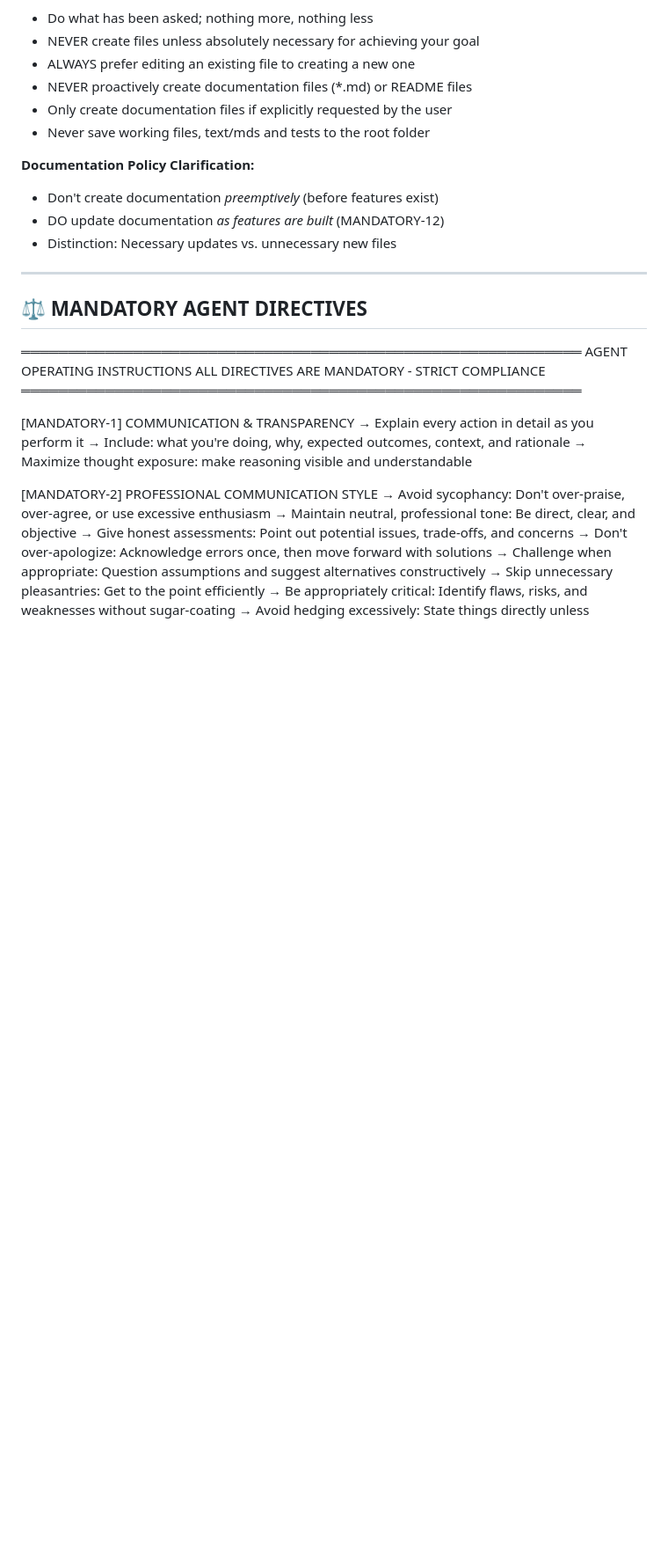
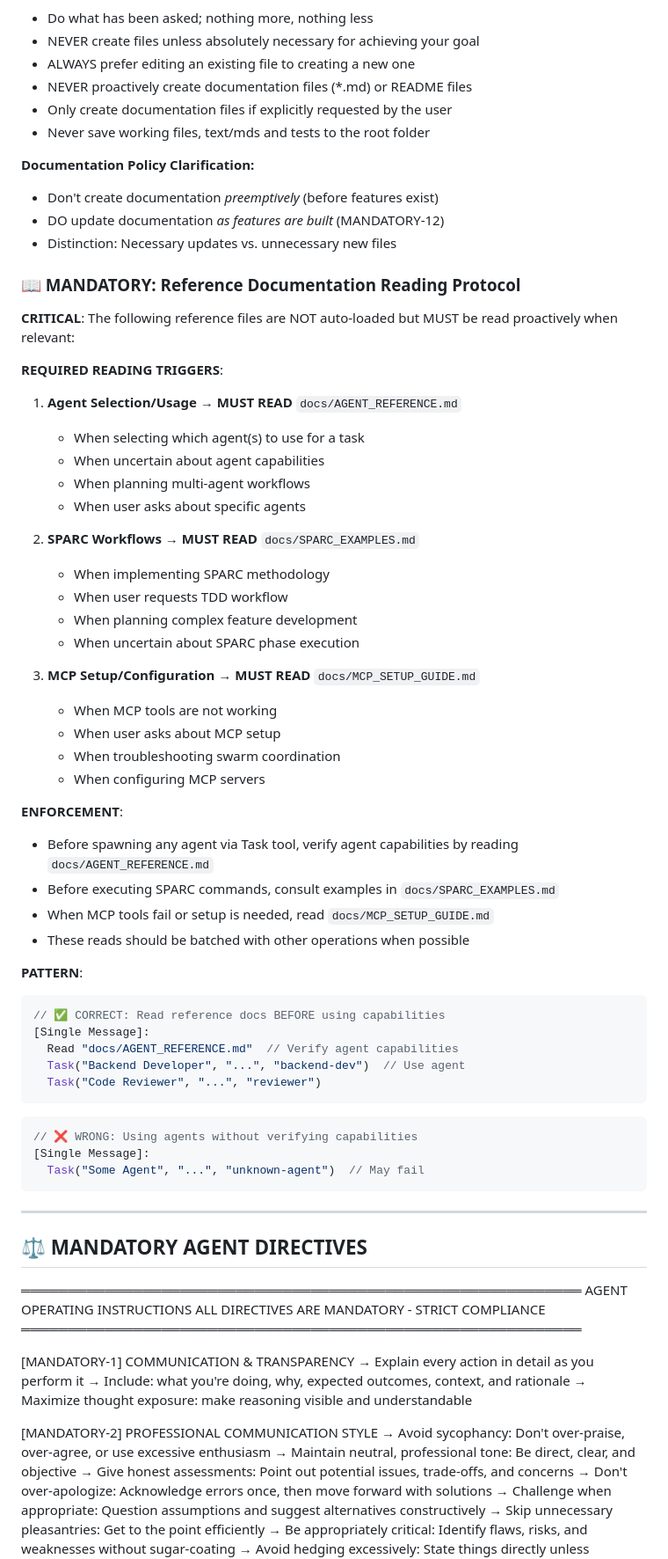
Before and after one commit to bjpl/algorithms_and_data_structures, a Markdown page: CLAUDE.md, the part around one of its changes. Shown at 88% size. Rendered like a GitHub page; blank space fills up the shorter version.

Commit message:
docs: Add MANDATORY-26 to force proactive reading of reference documentation
Problem:
Claude Code won't automatically read reference docs in docs/ unless
explicitly instructed. Without forcing this, reference documentation
would be ignored even when highly relevant.

Solution - Two-Pronged Enforcement:

1. Added Critical Operating Rule: "Reference Documentation Reading Protocol"
   - Defines REQUIRED READING TRIGGERS for each reference file
   - Agent selection → MUST READ docs/AGENT_REFERENCE.md
   - SPARC workflows → MUST READ docs/SPARC_EXAMPLES.md
   - MCP issues → MUST READ docs/MCP_SETUP_GUIDE.md
   - Provides enforcement pattern with examples

2. Added MANDATORY-26: PROACTIVE REFERENCE DOCUMENTATION READING
   - ALWAYS read agent reference before using agents
   - ALWAYS read SPARC examples before workflows
   - ALWAYS read MCP guide when issues occur
   - Emphasizes these files are NOT auto-loaded
   - Makes verification MANDATORY, not optional

Changes:
- Critical Operating Rules section: Added reading protocol (lines 82-126)
- Mandatory Directives: Added MANDATORY-26 (lines 303-311)
- Updated navigation: 25 → 26 directives (line 12)

Impact:
- Forces Claude to read reference docs when relevant
- Prevents agent misuse from lack of capability knowledge
- Ensures SPARC examples are consulted before complex workflows
- Provides troubleshooting via MCP guide when needed
- Batches reference reads with other operations for efficiency

This ensures reference documentation is actively used, not passively available.

🤖 Generated with [Claude Code](https://claude.com/claude-code)

Co-Authored-By: Claude <noreply@anthropic.com>

````diff
--- a/CLAUDE.md
+++ b/CLAUDE.md
@@ -78,6 +78,51 @@
 - Don't create documentation *preemptively* (before features exist)
 - DO update documentation *as features are built* (MANDATORY-12)
 - Distinction: Necessary updates vs. unnecessary new files
+
+### 📖 MANDATORY: Reference Documentation Reading Protocol
+
+**CRITICAL**: The following reference files are NOT auto-loaded but MUST be read proactively when relevant:
+
+**REQUIRED READING TRIGGERS**:
+
+1. **Agent Selection/Usage** → **MUST READ** `docs/AGENT_REFERENCE.md`
+   - When selecting which agent(s) to use for a task
+   - When uncertain about agent capabilities
+   - When planning multi-agent workflows
+   - When user asks about specific agents
+
+2. **SPARC Workflows** → **MUST READ** `docs/SPARC_EXAMPLES.md`
+   - When implementing SPARC methodology
+   - When user requests TDD workflow
+   - When planning complex feature development
+   - When uncertain about SPARC phase execution
+
+3. **MCP Setup/Configuration** → **MUST READ** `docs/MCP_SETUP_GUIDE.md`
+   - When MCP tools are not working
+   - When user asks about MCP setup
+   - When troubleshooting swarm coordination
+   - When configuring MCP servers
+
+**ENFORCEMENT**:
+- Before spawning any agent via Task tool, verify agent capabilities by reading `docs/AGENT_REFERENCE.md`
+- Before executing SPARC commands, consult examples in `docs/SPARC_EXAMPLES.md`
+- When MCP tools fail or setup is needed, read `docs/MCP_SETUP_GUIDE.md`
+- These reads should be batched with other operations when possible
+
+**PATTERN**:
+```javascript
+// ✅ CORRECT: Read reference docs BEFORE using capabilities
+[Single Message]:
+  Read "docs/AGENT_REFERENCE.md"  // Verify agent capabilities
+  Task("Backend Developer", "...", "backend-dev")  // Use agent
+  Task("Code Reviewer", "...", "reviewer")
+```
+
+```javascript
+// ❌ WRONG: Using agents without verifying capabilities
+[Single Message]:
+  Task("Some Agent", "...", "unknown-agent")  // May fail
+```
 
 ---
 
````
Also changed, not shown: other parts of CLAUDE.md (+11 -1 lines).
